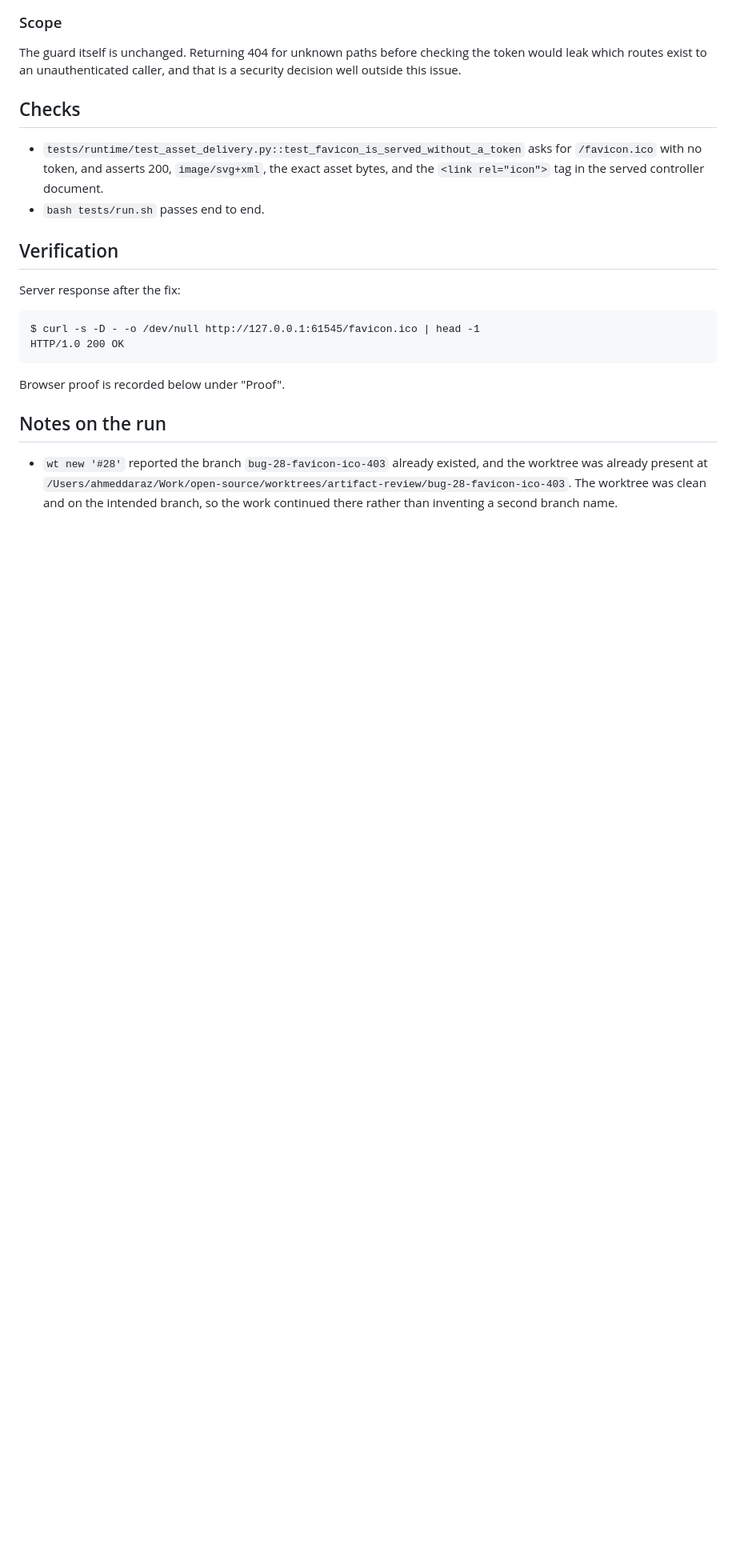
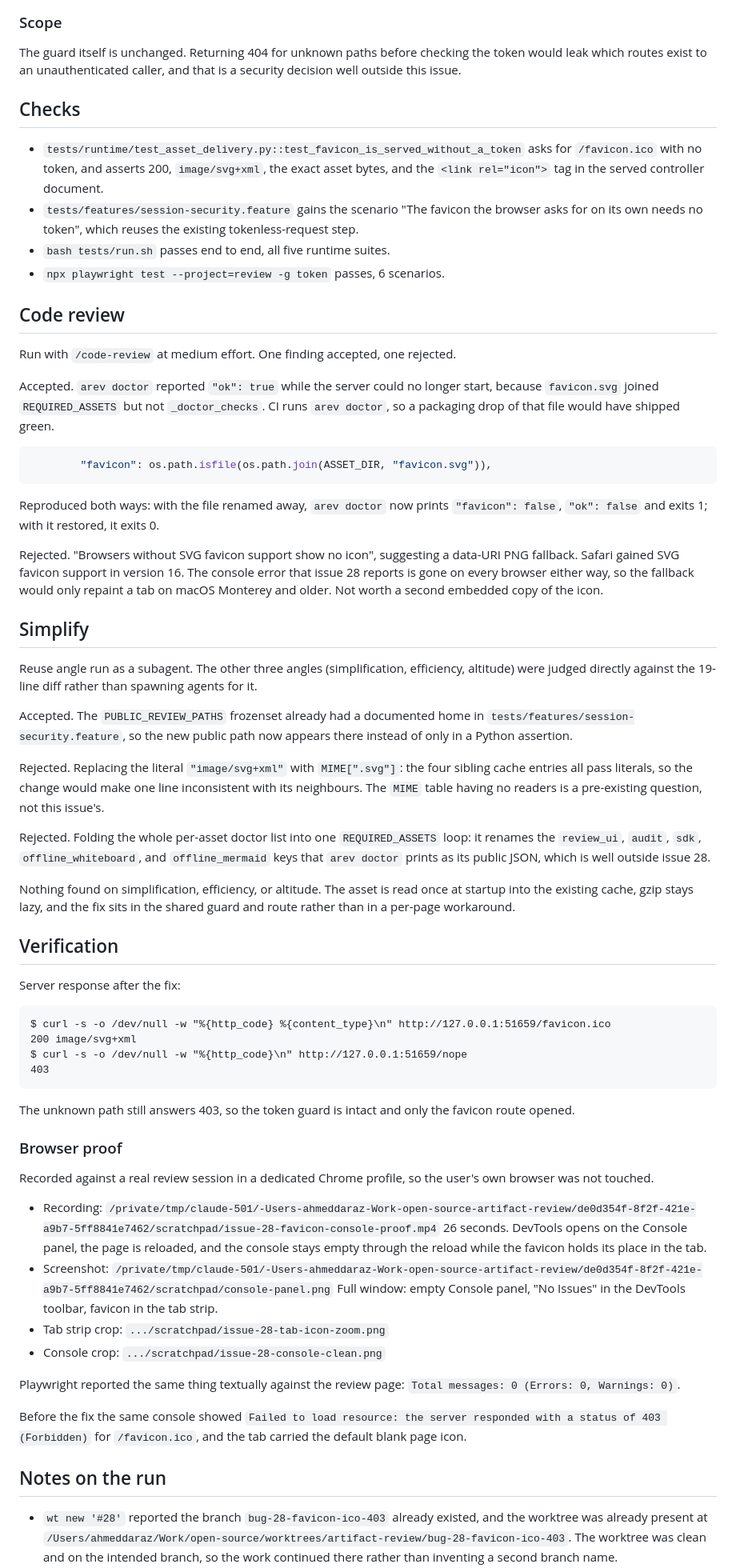
Before and after one commit to AhmedDaraz-Ignite/artifact-review, a Markdown page: docs/issue-28/implementation_notes.md, the part around one of its changes. Shown at 80% size. Rendered like a GitHub page; blank space fills up the shorter version.

Commit message:
Record the issue 28 favicon investigation and proof

````diff
--- a/docs/issue-28/implementation_notes.md
+++ b/docs/issue-28/implementation_notes.md
@@ -65,18 +65,83 @@ issue.
 - `tests/runtime/test_asset_delivery.py::test_favicon_is_served_without_a_token` asks for
   `/favicon.ico` with no token, and asserts 200, `image/svg+xml`, the exact asset bytes, and the
   `<link rel="icon">` tag in the served controller document.
-- `bash tests/run.sh` passes end to end.
+- `tests/features/session-security.feature` gains the scenario "The favicon the browser asks for on
+  its own needs no token", which reuses the existing tokenless-request step.
+- `bash tests/run.sh` passes end to end, all five runtime suites.
+- `npx playwright test --project=review -g token` passes, 6 scenarios.
+
+## Code review
+
+Run with `/code-review` at medium effort. One finding accepted, one rejected.
+
+Accepted. `arev doctor` reported `"ok": true` while the server could no longer start, because
+`favicon.svg` joined `REQUIRED_ASSETS` but not `_doctor_checks`. CI runs `arev doctor`, so a
+packaging drop of that file would have shipped green.
+
+```python
+        "favicon": os.path.isfile(os.path.join(ASSET_DIR, "favicon.svg")),
+```
+
+Reproduced both ways: with the file renamed away, `arev doctor` now prints `"favicon": false`,
+`"ok": false` and exits 1; with it restored, it exits 0.
+
+Rejected. "Browsers without SVG favicon support show no icon", suggesting a data-URI PNG fallback.
+Safari gained SVG favicon support in version 16. The console error that issue 28 reports is gone on
+every browser either way, so the fallback would only repaint a tab on macOS Monterey and older. Not
+worth a second embedded copy of the icon.
+
+## Simplify
+
+Reuse angle run as a subagent. The other three angles (simplification, efficiency, altitude) were
+judged directly against the 19-line diff rather than spawning agents for it.
+
+Accepted. The `PUBLIC_REVIEW_PATHS` frozenset already had a documented home in
+`tests/features/session-security.feature`, so the new public path now appears there instead of only
+in a Python assertion.
+
+Rejected. Replacing the literal `"image/svg+xml"` with `MIME[".svg"]`: the four sibling cache
+entries all pass literals, so the change would make one line inconsistent with its neighbours. The
+`MIME` table having no readers is a pre-existing question, not this issue's.
+
+Rejected. Folding the whole per-asset doctor list into one `REQUIRED_ASSETS` loop: it renames the
+`review_ui`, `audit`, `sdk`, `offline_whiteboard`, and `offline_mermaid` keys that `arev doctor`
+prints as its public JSON, which is well outside issue 28.
+
+Nothing found on simplification, efficiency, or altitude. The asset is read once at startup into the
+existing cache, gzip stays lazy, and the fix sits in the shared guard and route rather than in a
+per-page workaround.
 
 ## Verification
 
 Server response after the fix:
 
 ```
-$ curl -s -D - -o /dev/null http://127.0.0.1:61545/favicon.ico | head -1
-HTTP/1.0 200 OK
+$ curl -s -o /dev/null -w "%{http_code} %{content_type}\n" http://127.0.0.1:51659/favicon.ico
+200 image/svg+xml
+$ curl -s -o /dev/null -w "%{http_code}\n" http://127.0.0.1:51659/nope
+403
 ```
 
-Browser proof is recorded below under "Proof".
+The unknown path still answers 403, so the token guard is intact and only the favicon route opened.
+
+### Browser proof
+
+Recorded against a real review session in a dedicated Chrome profile, so the user's own browser was
+not touched.
+
+- Recording: `/private/tmp/claude-501/-Users-ahmeddaraz-Work-open-source-artifact-review/de0d354f-8f2f-421e-a9b7-5ff8841e7462/scratchpad/issue-28-favicon-console-proof.mp4`
+  26 seconds. DevTools opens on the Console panel, the page is reloaded, and the console stays empty
+  through the reload while the favicon holds its place in the tab.
+- Screenshot: `/private/tmp/claude-501/-Users-ahmeddaraz-Work-open-source-artifact-review/de0d354f-8f2f-421e-a9b7-5ff8841e7462/scratchpad/console-panel.png`
+  Full window: empty Console panel, "No Issues" in the DevTools toolbar, favicon in the tab strip.
+- Tab strip crop: `.../scratchpad/issue-28-tab-icon-zoom.png`
+- Console crop: `.../scratchpad/issue-28-console-clean.png`
+
+Playwright reported the same thing textually against the review page: `Total messages: 0 (Errors: 0,
+Warnings: 0)`.
+
+Before the fix the same console showed `Failed to load resource: the server responded with a status
+of 403 (Forbidden)` for `/favicon.ico`, and the tab carried the default blank page icon.
 
 ## Notes on the run
 
````
Also changed, not shown: other parts of docs/issue-28/implementation_notes.md (+39 -3 lines).
